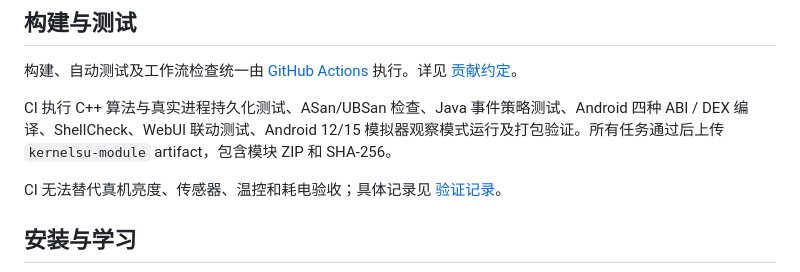
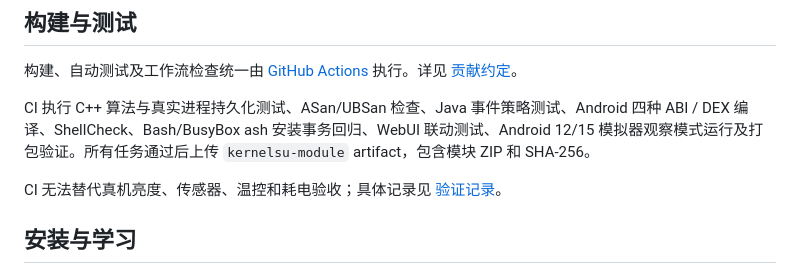
Before and after one commit to reF1nd/iOS-Auto-Brightness, a Markdown page: README.md, the part around the change. Rendered like a GitHub page.

Commit message:
Document beta.10 hot update CI and KernelSU validation

```diff
--- a/README.md
+++ b/README.md
@@ -29,7 +29,7 @@ Android 12（API 31）及以上，不限制品牌、ROM 或分辨率；ZIP 同
 
 构建、自动测试及工作流检查统一由 [GitHub Actions](https://github.com/reF1nd/iOS-Auto-Brightness/actions) 执行。详见 [贡献约定](CONTRIBUTING.md)。
 
-CI 执行 C++ 算法与真实进程持久化测试、ASan/UBSan 检查、Java 事件策略测试、Android 四种 ABI / DEX 编译、ShellCheck、WebUI 联动测试、Android 12/15 模拟器观察模式运行及打包验证。所有任务通过后上传 `kernelsu-module` artifact，包含模块 ZIP 和 SHA-256。
+CI 执行 C++ 算法与真实进程持久化测试、ASan/UBSan 检查、Java 事件策略测试、Android 四种 ABI / DEX 编译、ShellCheck、Bash/BusyBox ash 安装事务回归、WebUI 联动测试、Android 12/15 模拟器观察模式运行及打包验证。所有任务通过后上传 `kernelsu-module` artifact，包含模块 ZIP 和 SHA-256。
 
 CI 无法替代真机亮度、传感器、温控和耗电验收；具体记录见 [验证记录](docs/VALIDATION.md)。
 
```
Also changed, not shown: docs/VALIDATION.md (+21 -0 lines).
